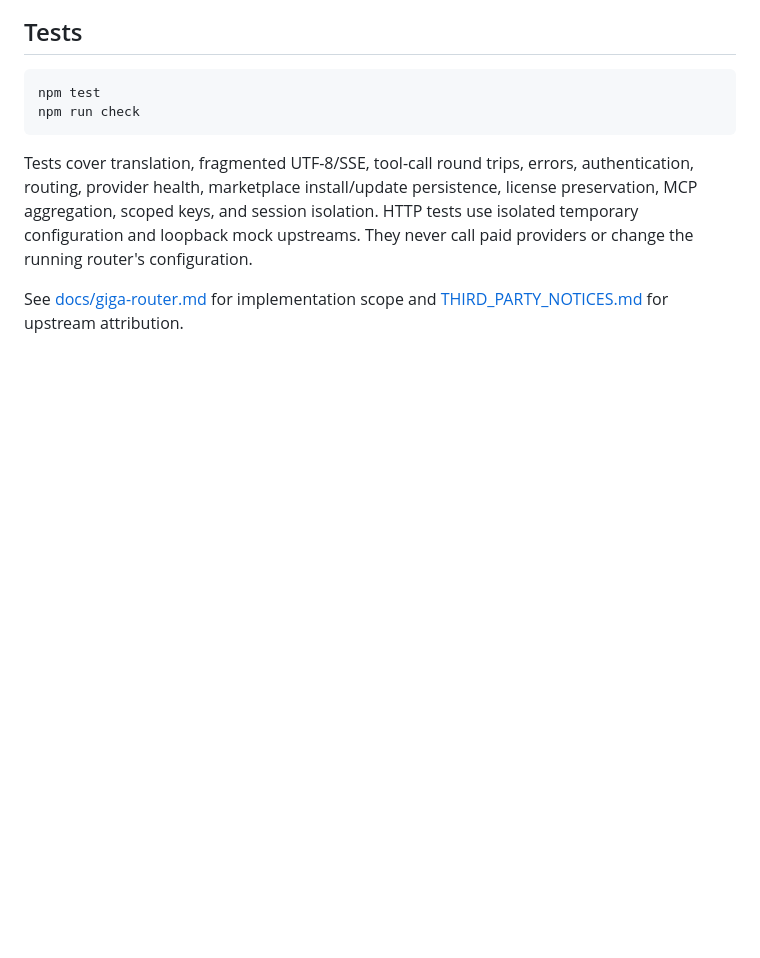
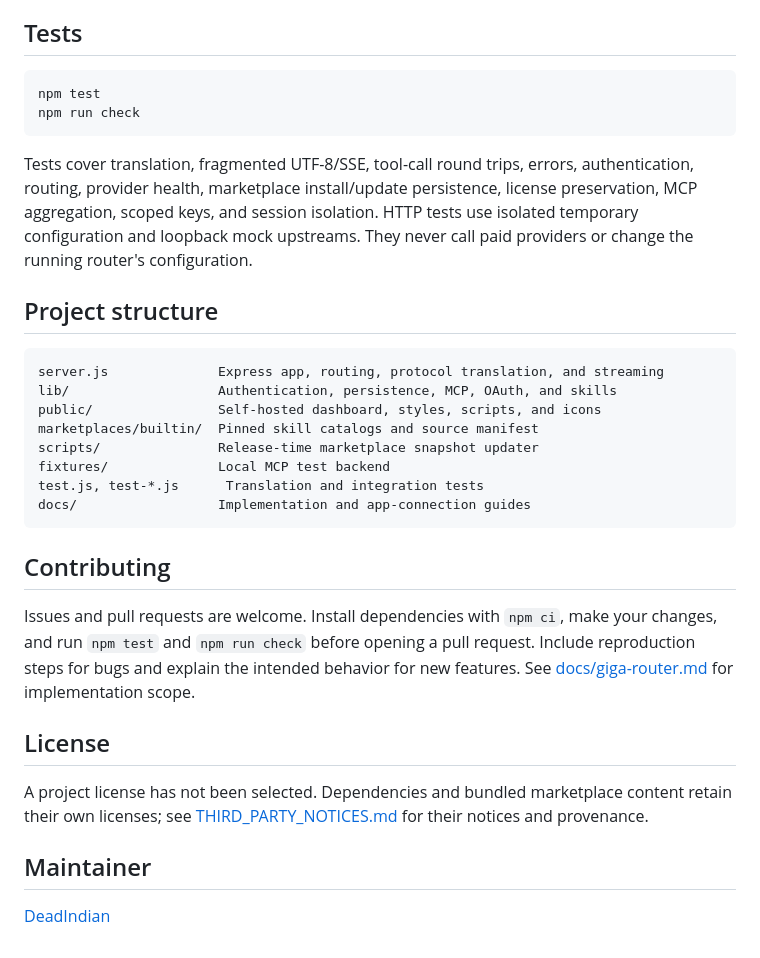
Before and after one commit to DeadIndian/giga-router, a Markdown page: README.md, the part around the change printed below. Drawn GitHub-style; blank space fills up the shorter version.

````diff
--- a/README.md
+++ b/README.md
@@ -248,5 +339,32 @@ license preservation, MCP aggregation, scoped keys, and session isolation.
 HTTP tests use isolated temporary configuration and loopback mock upstreams.
 They never call paid providers or change the running router's configuration.
 
-See [docs/giga-router.md](docs/giga-router.md) for implementation scope and
-[THIRD_PARTY_NOTICES.md](THIRD_PARTY_NOTICES.md) for upstream attribution.
+## Project structure
+
+```text
+server.js              Express app, routing, protocol translation, and streaming
+lib/                   Authentication, persistence, MCP, OAuth, and skills
+public/                Self-hosted dashboard, styles, scripts, and icons
+marketplaces/builtin/  Pinned skill catalogs and source manifest
+scripts/               Release-time marketplace snapshot updater
+fixtures/              Local MCP test backend
+test.js, test-*.js      Translation and integration tests
+docs/                  Implementation and app-connection guides
+```
+
+## Contributing
+
+Issues and pull requests are welcome. Install dependencies with `npm ci`, make
+your changes, and run `npm test` and `npm run check` before opening a pull request.
+Include reproduction steps for bugs and explain the intended behavior for new
+features. See [docs/giga-router.md](docs/giga-router.md) for implementation scope.
+
+## License
+
+A project license has not been selected. Dependencies and bundled marketplace
+content retain their own licenses; see
+[THIRD_PARTY_NOTICES.md](THIRD_PARTY_NOTICES.md) for their notices and provenance.
+
+## Maintainer
+
+[DeadIndian](https://github.com/DeadIndian)
````
Also changed, not shown: other parts of README.md (+108 -17 lines), docs/screenshots/integrations.png (added), docs/screenshots/marketplace.png (added), 1 other file.
